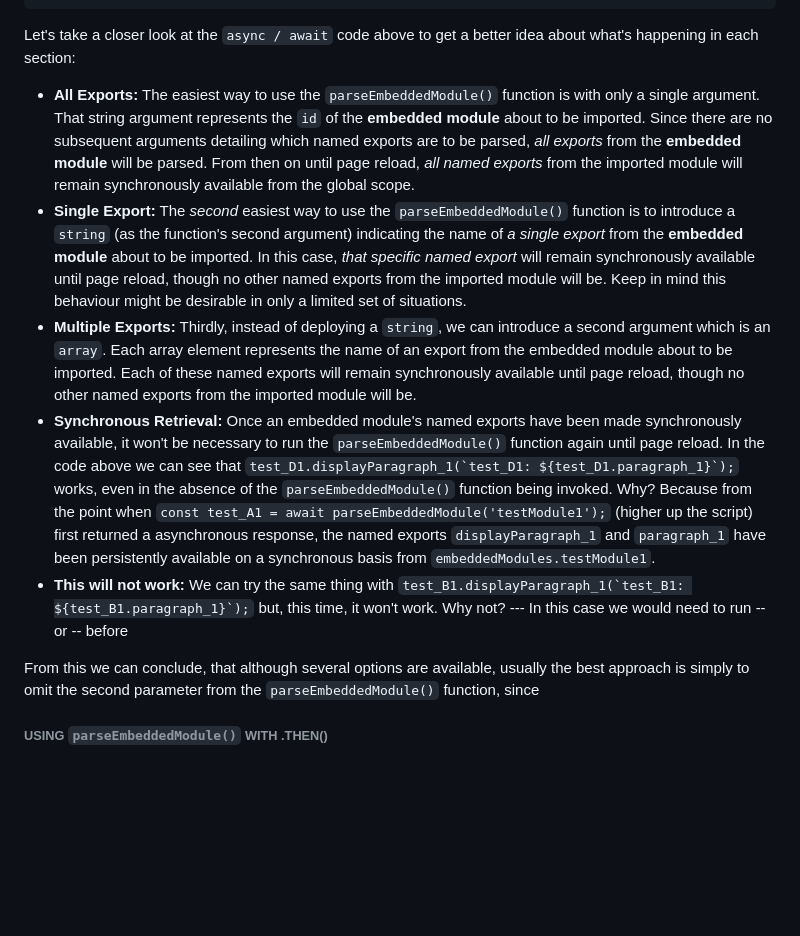
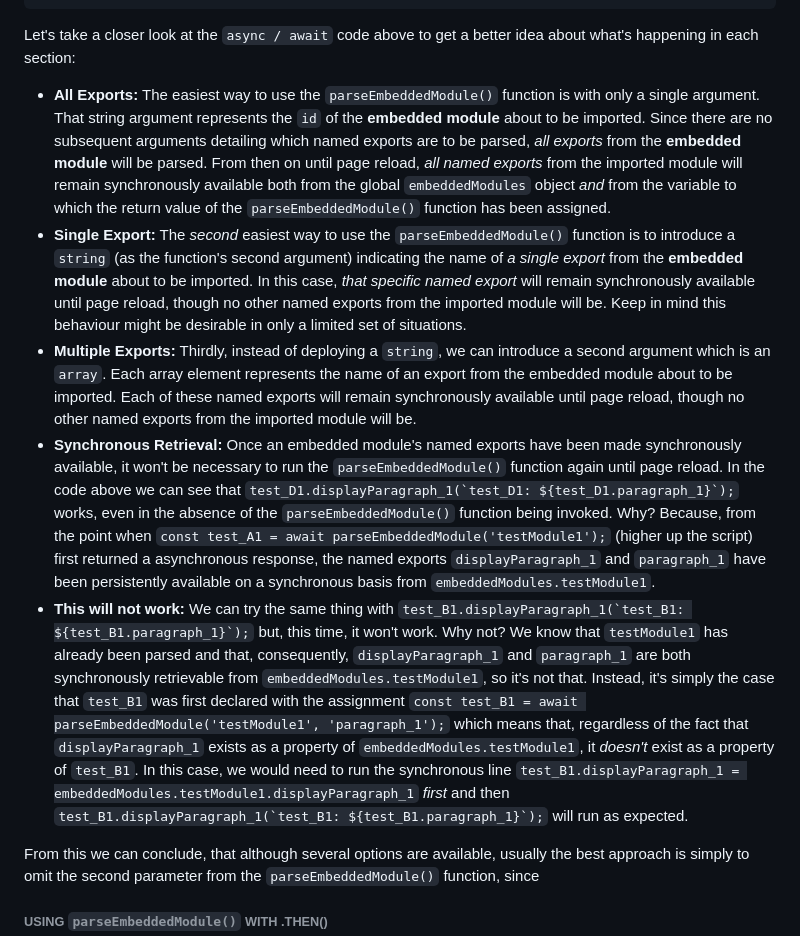
Before and after one commit to RouninMedia/Embedding-ESModules-within-your-HTML-Document, a Markdown page: README.md, the part around the change. Rendered like a GitHub page; blank space fills up the shorter version.

```diff
--- a/README.md
+++ b/README.md
@@ -194,11 +194,11 @@ We can straightforwardly use the `parseEmbeddedModule()` function with `await`,
 
 Let's take a closer look at the `async / await` code above to get a better idea about what's happening in each section:
 
- - **All Exports:** The easiest way to use the `parseEmbeddedModule()` function is with only a single argument. That string argument represents the `id` of the **embedded module** about to be imported. Since there are no subsequent arguments detailing which named exports are to be parsed, _all exports_ from the **embedded module** will be parsed. From then on until page reload, _all named exports_ from the imported module will remain synchronously available from the global scope.
+ - **All Exports:** The easiest way to use the `parseEmbeddedModule()` function is with only a single argument. That string argument represents the `id` of the **embedded module** about to be imported. Since there are no subsequent arguments detailing which named exports are to be parsed, _all exports_ from the **embedded module** will be parsed. From then on until page reload, _all named exports_ from the imported module will remain synchronously available both from the global `embeddedModules` object _and_ from the variable to which the return value of the `parseEmbeddedModule()` function has been assigned.
  - **Single Export:** The _second_ easiest way to use the `parseEmbeddedModule()` function is to introduce a `string` (as the function's second argument) indicating the name of _a single export_ from the **embedded module** about to be imported. In this case, _that specific named export_ will remain synchronously available until page reload, though no other named exports from the imported module will be. Keep in mind this behaviour might be desirable in only a limited set of situations.
  - **Multiple Exports:** Thirdly, instead of deploying a `string`, we can introduce a second argument which is an `array`. Each array element represents the name of an export from the embedded module about to be imported. Each of these named exports will remain synchronously available until page reload, though no other named exports from the imported module will be.
- - **Synchronous Retrieval:** Once an embedded module's named exports have been made synchronously available, it won't be necessary to run the `parseEmbeddedModule()` function again until page reload. In the code above we can see that ``test_D1.displayParagraph_1(`test_D1: ${test_D1.paragraph_1}`);`` works, even in the absence of the `parseEmbeddedModule()` function being invoked. Why? Because from the point when ``const test_A1 = await parseEmbeddedModule('testModule1');`` (higher up the script) first returned a asynchronous response, the named exports `displayParagraph_1` and `paragraph_1` have been persistently available on a synchronous basis from `embeddedModules.testModule1`.
- - **This will not work:** We can try the same thing with ``test_B1.displayParagraph_1(`test_B1: ${test_B1.paragraph_1}`);`` but, this time, it won't work. Why not? --- In this case we would need to run -- or -- before
+ - **Synchronous Retrieval:** Once an embedded module's named exports have been made synchronously available, it won't be necessary to run the `parseEmbeddedModule()` function again until page reload. In the code above we can see that ``test_D1.displayParagraph_1(`test_D1: ${test_D1.paragraph_1}`);`` works, even in the absence of the `parseEmbeddedModule()` function being invoked. Why? Because, from the point when ``const test_A1 = await parseEmbeddedModule('testModule1');`` (higher up the script) first returned a asynchronous response, the named exports `displayParagraph_1` and `paragraph_1` have been persistently available on a synchronous basis from `embeddedModules.testModule1`.
+ - **This will not work:** We can try the same thing with ``test_B1.displayParagraph_1(`test_B1: ${test_B1.paragraph_1}`);`` but, this time, it won't work. Why not? We know that `testModule1` has already been parsed and that, consequently, `displayParagraph_1` and `paragraph_1` are both synchronously retrievable from `embeddedModules.testModule1`, so it's not that. Instead, it's simply the case that `test_B1` was first declared with the assignment `const test_B1 = await parseEmbeddedModule('testModule1', 'paragraph_1');` which means that, regardless of the fact that `displayParagraph_1` exists as a property of `embeddedModules.testModule1`, it _doesn't_ exist as a property of `test_B1`. In this case, we would need to run the synchronous line `test_B1.displayParagraph_1 = embeddedModules.testModule1.displayParagraph_1` _first_ and then ``test_B1.displayParagraph_1(`test_B1: ${test_B1.paragraph_1}`);`` will run as expected.
 
 From this we can conclude, that although several options are available, usually the best approach is simply to omit the second parameter from the `parseEmbeddedModule()` function, since
 
```
